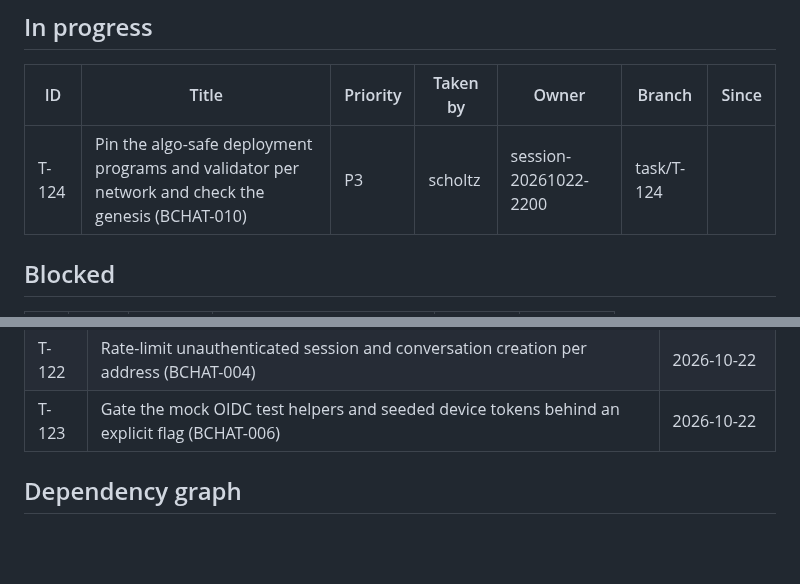
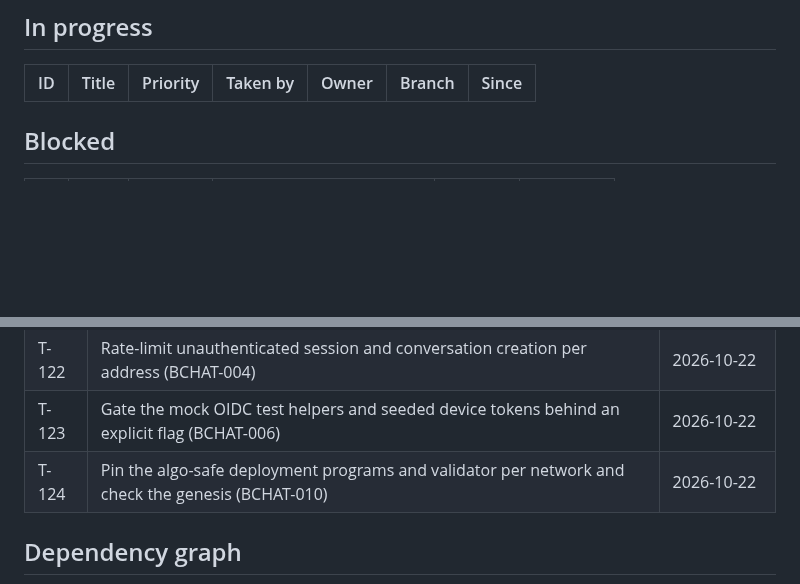
Before and after one commit to scholtz/biatec-chat, a Markdown page: kanban/BOARD.md, 2 parts joined by grey strips. Rendered like a GitHub page; blank space fills up the shorter version.

Commit message:
kanban: sync board (merged tasks done, unblock dependants)

```diff
--- a/kanban/BOARD.md
+++ b/kanban/BOARD.md
@@ -14,7 +14,6 @@ Updated: 2026-10-22 19:43 · Tasks: 124 total · backlog 0 · in-progress 1 · b
 
 | ID | Title | Priority | Taken by | Owner | Branch | Since |
 |---|---|---|---|---|---|---|
-| T-124 | Pin the algo-safe deployment programs and validator per network and check the genesis (BCHAT-010) | P3 | scholtz | session-20261022-2200 | task/T-124 |  |
 
 ## Blocked
 
@@ -155,6 +154,7 @@ Sorted by priority, then ID. The first row is what `/kanban-next` picks.
 | T-121 | Configure trusted proxies for X-Forwarded-For in every overlay (BCHAT-005) | 2026-10-22 |
 | T-122 | Rate-limit unauthenticated session and conversation creation per address (BCHAT-004) | 2026-10-22 |
 | T-123 | Gate the mock OIDC test helpers and seeded device tokens behind an explicit flag (BCHAT-006) | 2026-10-22 |
+| T-124 | Pin the algo-safe deployment programs and validator per network and check the genesis (BCHAT-010) | 2026-10-22 |
 
 ## Dependency graph
 
```
Also changed, not shown: other parts of kanban/BOARD.md (+2 -3 lines), kanban/tasks/T-124-bchat-010-pin-safe-deployment.md (+4 -1 lines).
